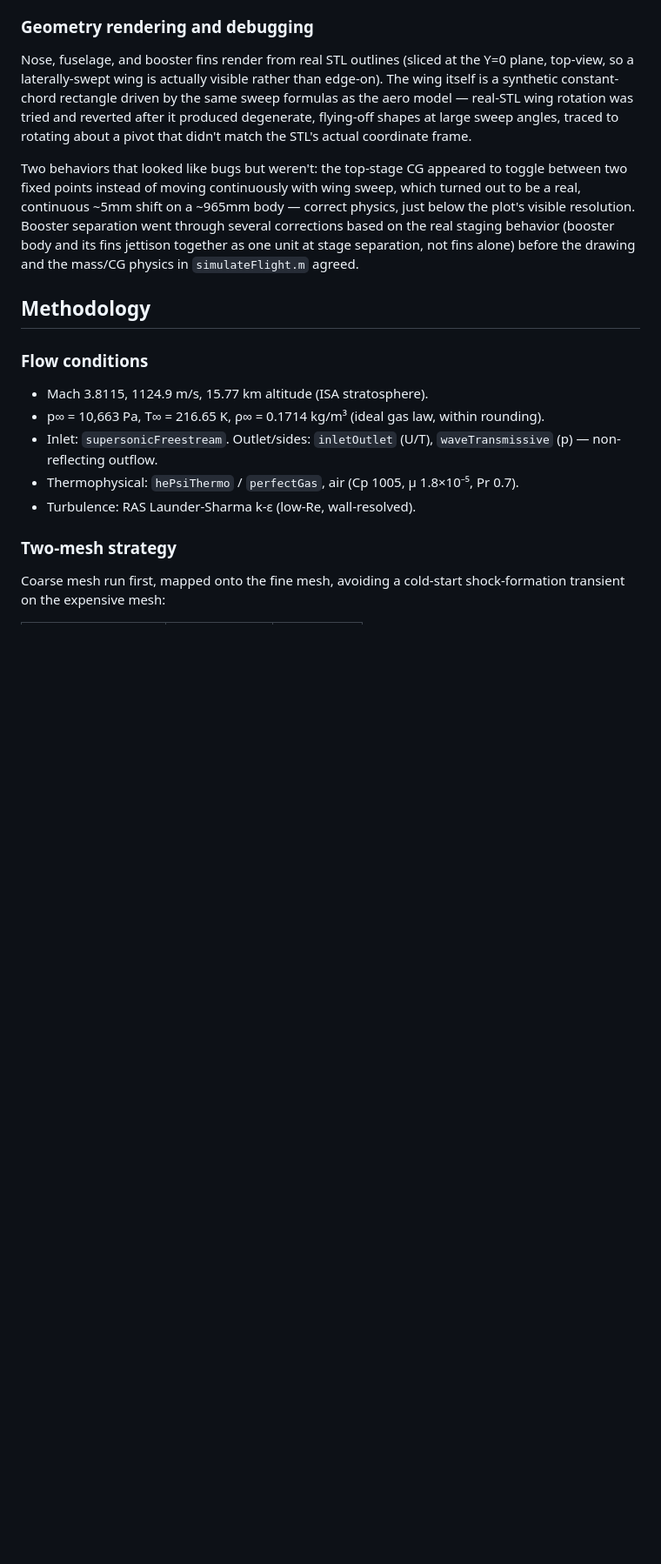
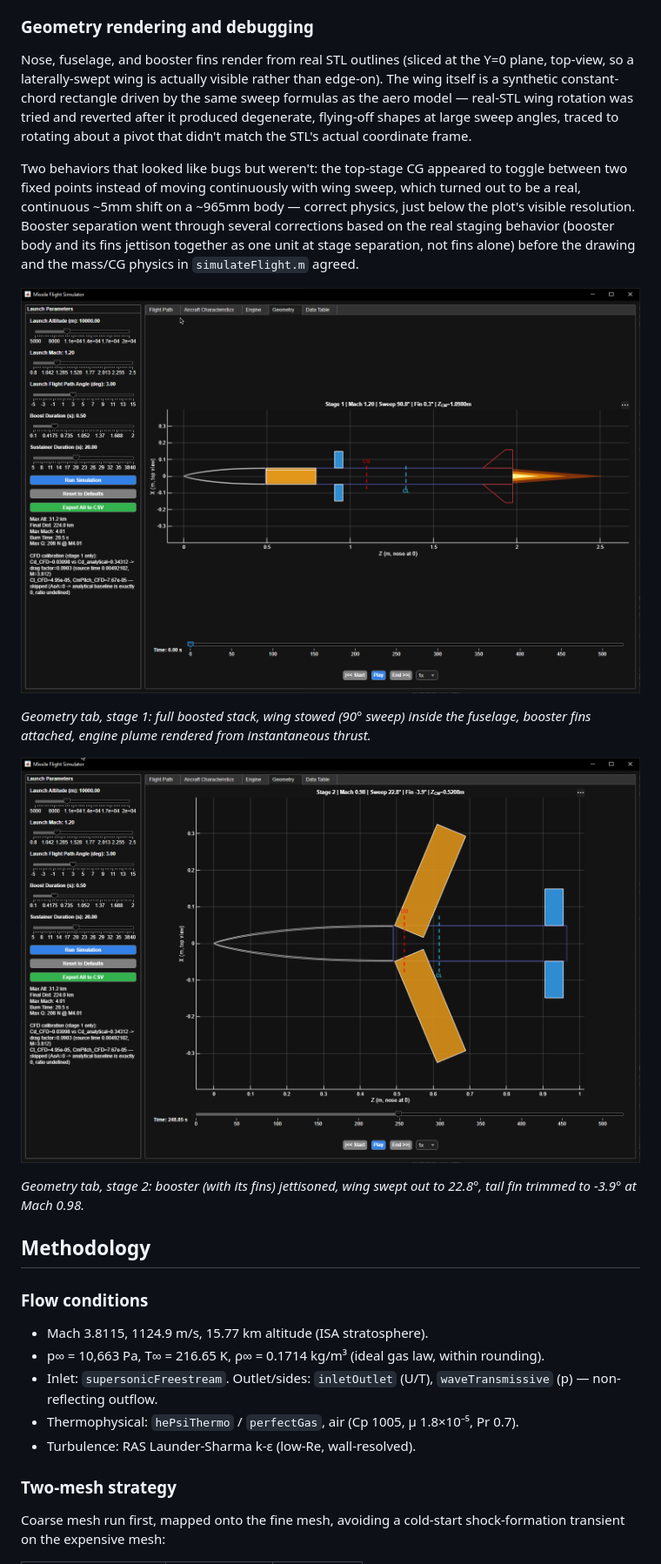
Before and after one commit to dannym-cfd/OpenFOAM, a Markdown page: superSonic/README.md, the part around one of its changes. Shown at 87% size. GitHub-like rendering; pictures changed too: assets/img/missileFlightApp-geometry-stage1.png (added), assets/img/missileFlightApp-geometry-stage2.png (added); blank space fills up the shorter version.

Commit message:
Add missileFlightApp screenshots

```diff
--- a/superSonic/README.md
+++ b/superSonic/README.md
@@ -87,6 +97,17 @@ separation went through several corrections based on the real staging
 behavior (booster body and its fins jettison together as one unit at
 stage separation, not fins alone) before the drawing and the mass/CG
 physics in `simulateFlight.m` agreed.
+
+![Geometry tab, stage 1, showing the boosted stack top-view with stowed wing (90° sweep), booster fins, and engine plume at Mach 1.20](../assets/img/missileFlightApp-geometry-stage1.png)
+
+*Geometry tab, stage 1: full boosted stack, wing stowed (90° sweep) inside
+the fuselage, booster fins attached, engine plume rendered from
+instantaneous thrust.*
+
+![Geometry tab, stage 2, showing the glider alone with the wing swept out to 22.8° and the tail control fin deflected -3.9° at Mach 0.98](../assets/img/missileFlightApp-geometry-stage2.png)
+
+*Geometry tab, stage 2: booster (with its fins) jettisoned, wing swept out
+to 22.8°, tail fin trimmed to -3.9° at Mach 0.98.*
 
 ## Methodology
 
```
Also changed, not shown: other parts of superSonic/README.md (+10 -0 lines), assets/img/missileFlightApp-aircraft-characteristics.png (added), assets/img/missileFlightApp-flightpath.png (added).
